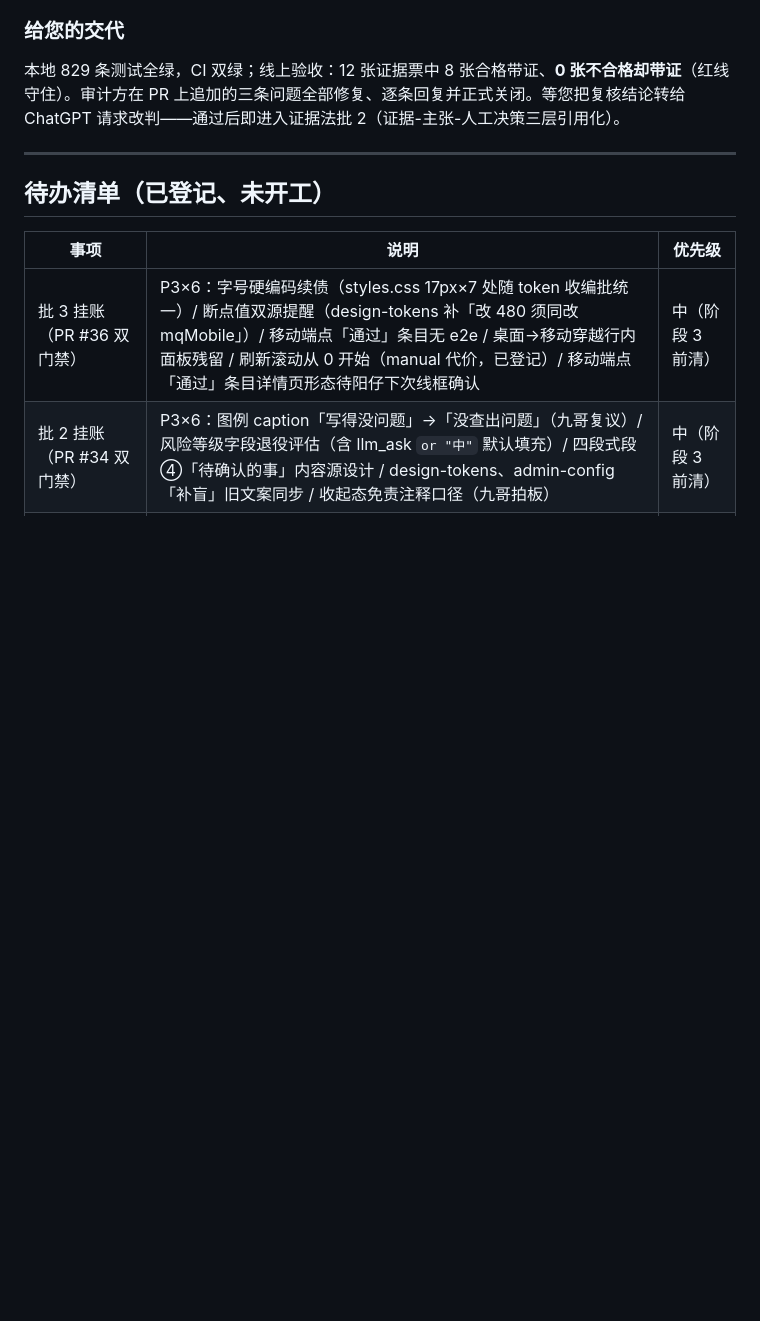
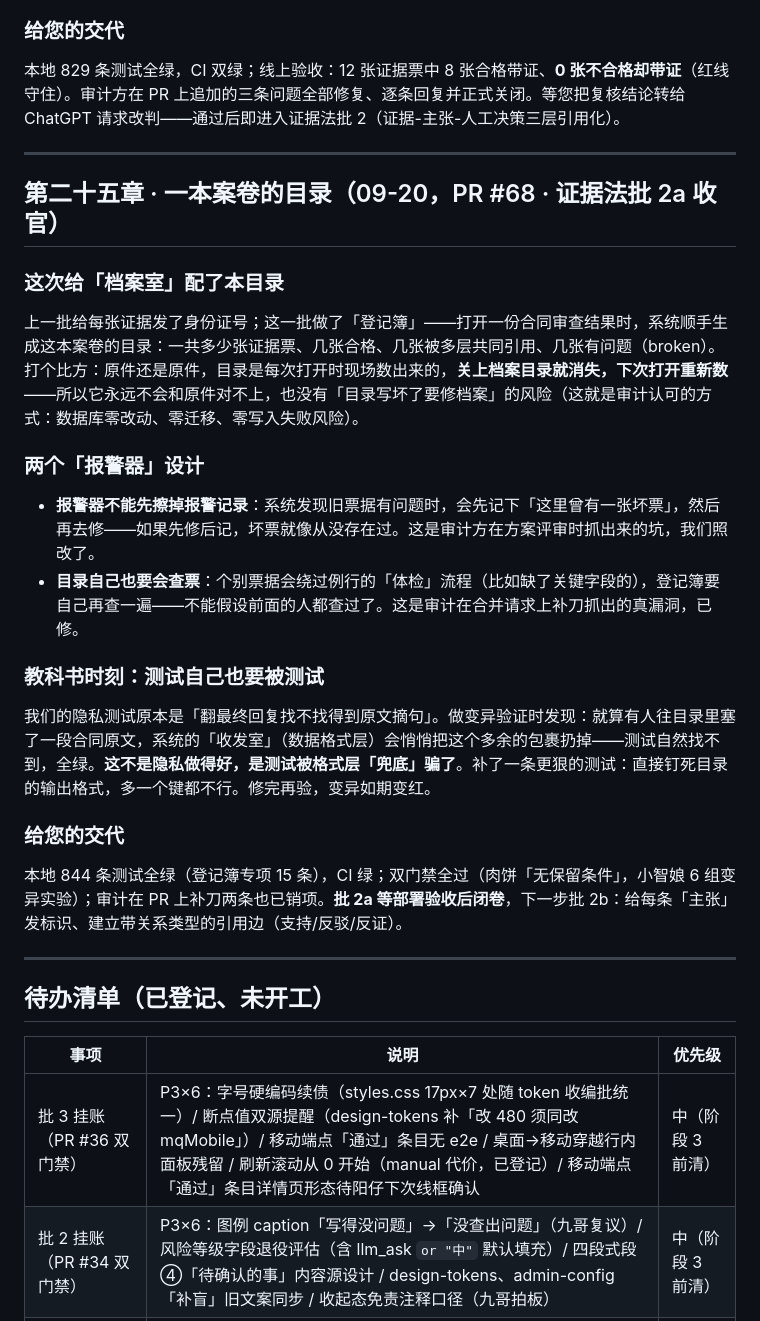
Before and after one commit to ARTHUR-BBU/Agent-T, a Markdown page: docs/plain-changelog.md, the part around the change. Drawn GitHub-style; blank space fills up the shorter version.

Commit message:
日记第二十五章：证据登记簿（PR #68）大白话解读
Co-Authored-By: Claude Code <noreply@anthropic.com>

```diff
--- a/docs/plain-changelog.md
+++ b/docs/plain-changelog.md
@@ -815,6 +815,27 @@ ChatGPT 第三轮审计的结论是「有条件通过」：三条解除条件—
 
 ---
 
+## 第二十五章 · 一本案卷的目录（09-20，PR #68 · 证据法批 2a 收官）
+
+### 这次给「档案室」配了本目录
+
+上一批给每张证据发了身份证号；这一批做了「登记簿」——打开一份合同审查结果时，系统顺手生成这本案卷的目录：一共多少张证据票、几张合格、几张被多层共同引用、几张有问题（broken）。打个比方：原件还是原件，目录是每次打开时现场数出来的，**关上档案目录就消失，下次打开重新数**——所以它永远不会和原件对不上，也没有「目录写坏了要修档案」的风险（这就是审计认可的方式：数据库零改动、零迁移、零写入失败风险）。
+
+### 两个「报警器」设计
+
+- **报警器不能先擦掉报警记录**：系统发现旧票据有问题时，会先记下「这里曾有一张坏票」，然后再去修——如果先修后记，坏票就像从没存在过。这是审计方在方案评审时抓出来的坑，我们照改了。
+- **目录自己也要会查票**：个别票据会绕过例行的「体检」流程（比如缺了关键字段的），登记簿要自己再查一遍——不能假设前面的人都查过了。这是审计在合并请求上补刀抓出的真漏洞，已修。
+
+### 教科书时刻：测试自己也要被测试
+
+我们的隐私测试原本是「翻最终回复找不找得到原文摘句」。做变异验证时发现：就算有人往目录里塞了一段合同原文，系统的「收发室」（数据格式层）会悄悄把这个多余的包裹扔掉——测试自然找不到，全绿。**这不是隐私做得好，是测试被格式层「兜底」骗了**。补了一条更狠的测试：直接钉死目录的输出格式，多一个键都不行。修完再验，变异如期变红。
+
+### 给您的交代
+
+本地 844 条测试全绿（登记簿专项 15 条），CI 绿；双门禁全过（肉饼「无保留条件」，小智娘 6 组变异实验）；审计在 PR 上补刀两条也已销项。**批 2a 等部署验收后闭卷**，下一步批 2b：给每条「主张」发标识、建立带关系类型的引用边（支持/反驳/反证）。
+
+---
+
 ## 待办清单（已登记、未开工）
 
 | 事项 | 说明 | 优先级 |
```
